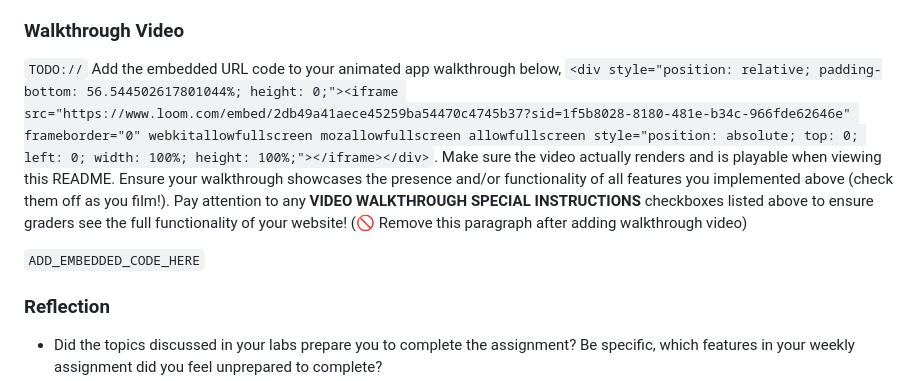
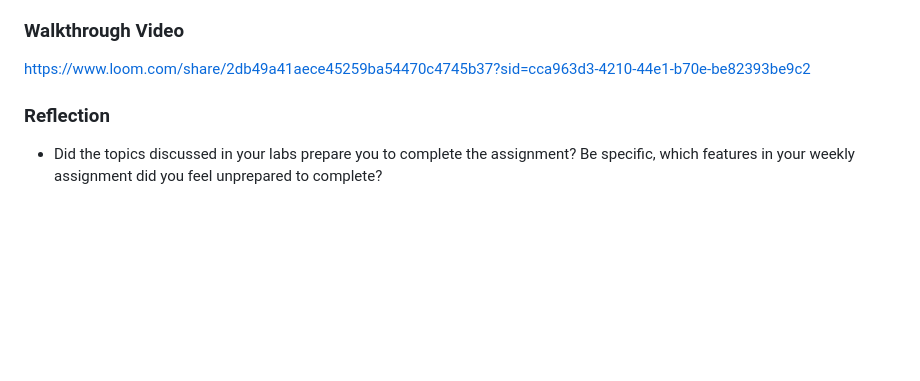
Before and after one commit to pkr20/site-unit2-project1-music-playlist-explorer-starter, a Markdown page: README.md, the part around the change. Rendered like a GitHub page; blank space fills up the shorter version.

```diff
--- a/README.md
+++ b/README.md
@@ -130,9 +130,7 @@ Deployed Application (**required**): [Music Playlist Explorer Deployed Site](htt
 
 ### Walkthrough Video
 
-`TODO://` Add the embedded URL code to your animated app walkthrough below, `<div style="position: relative; padding-bottom: 56.544502617801044%; height: 0;"><iframe src="https://www.loom.com/embed/2db49a41aece45259ba54470c4745b37?sid=1f5b8028-8180-481e-b34c-966fde62646e" frameborder="0" webkitallowfullscreen mozallowfullscreen allowfullscreen style="position: absolute; top: 0; left: 0; width: 100%; height: 100%;"></iframe></div>`. Make sure the video actually renders and is playable when viewing this README. Ensure your walkthrough showcases the presence and/or functionality of all features you implemented above (check them off as you film!). Pay attention to any **VIDEO WALKTHROUGH SPECIAL INSTRUCTIONS** checkboxes listed above to ensure graders see the full functionality of your website! (🚫 Remove this paragraph after adding walkthrough video)
-
-`ADD_EMBEDDED_CODE_HERE`
+https://www.loom.com/share/2db49a41aece45259ba54470c4745b37?sid=cca963d3-4210-44e1-b70e-be82393be9c2
 
 ### Reflection
 
```
